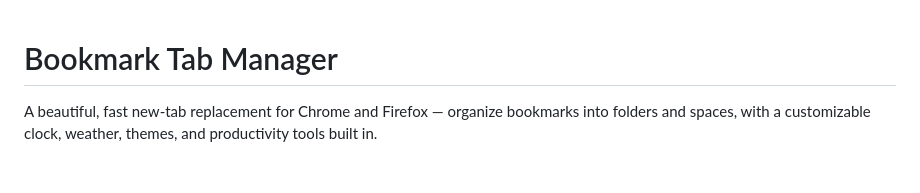
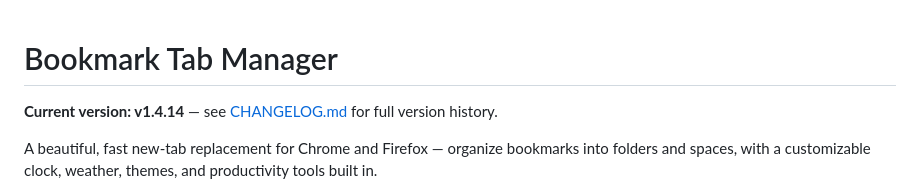
Before and after one commit to yashwanthramsomireddy/bookmark-tab-manager, a Markdown page: README.md, the part around the change. Drawn GitHub-style; blank space fills up the shorter version.

```diff
--- a/README.md
+++ b/README.md
@@ -1,4 +1,6 @@
 # Bookmark Tab Manager
+
+**Current version: v1.4.14** — see [CHANGELOG.md](./CHANGELOG.md) for full version history.
 
 A beautiful, fast new-tab replacement for Chrome and Firefox — organize bookmarks into folders and spaces, with a customizable clock, weather, themes, and productivity tools built in.
 
```
Also changed, not shown: CHANGELOG.md (added, +196 -0 lines).
